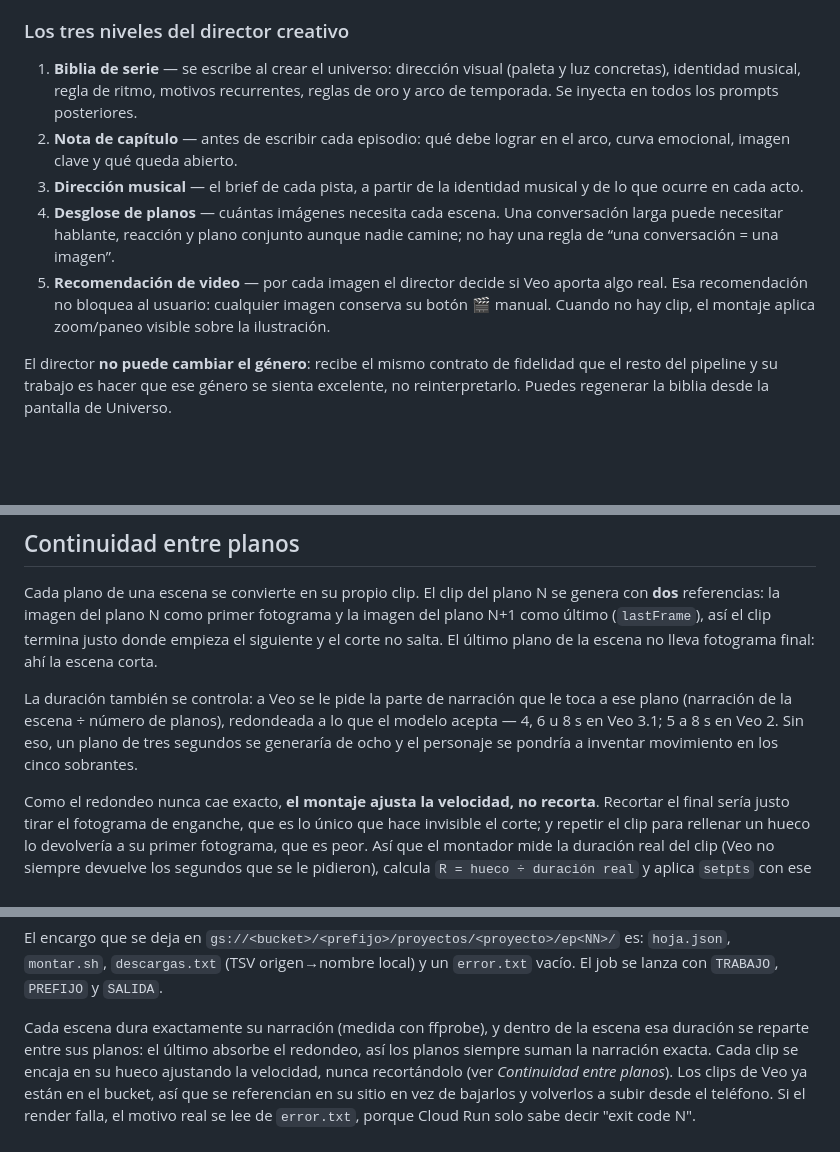
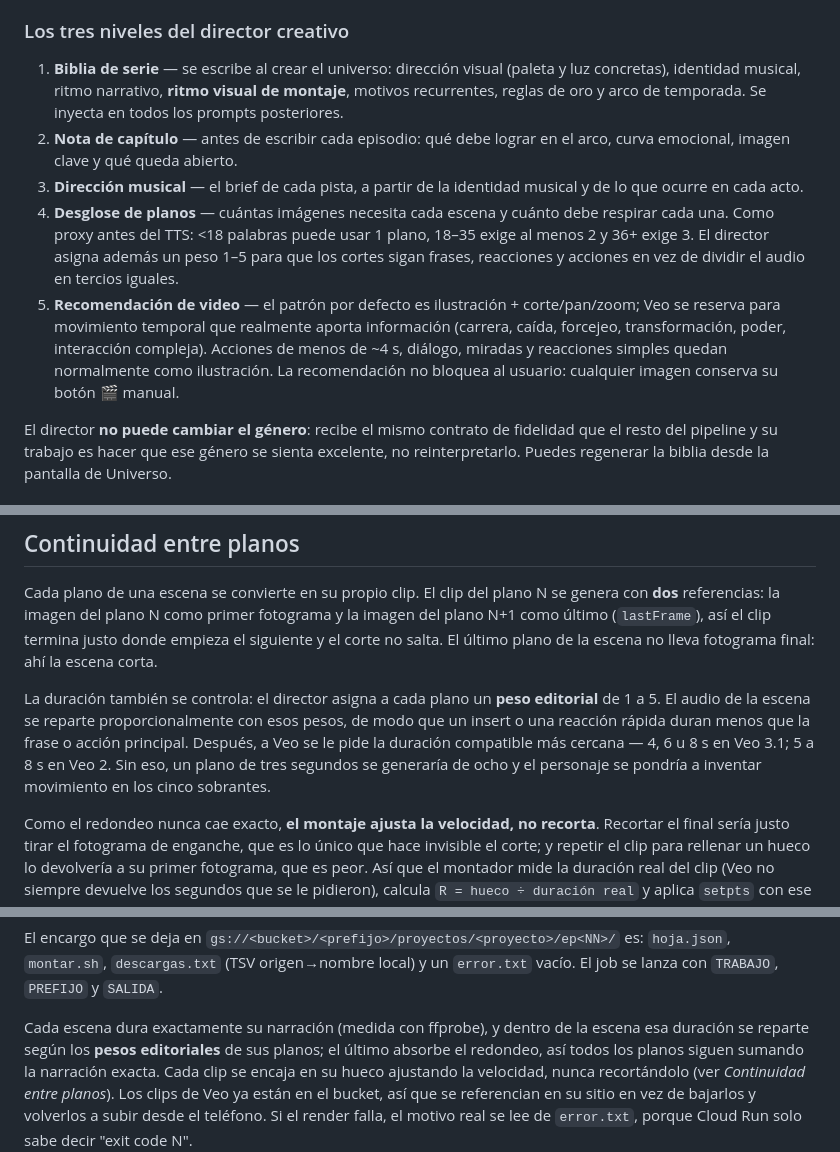
Before and after one commit to Alixonveloz1-ctrl/Anime-AI-Studio, a Markdown page: README.md, 3 parts joined by grey strips. Drawn GitHub-style; blank space fills up the shorter version.

Commit message:
Document reference-video pacing and weighted cuts

```diff
--- a/README.md
+++ b/README.md
@@ -94,11 +94,11 @@ lo dice: nunca reporta "sin fallos" sobre algo que no llegó a mirar.
 
 ### Los tres niveles del director creativo
 
-1. **Biblia de serie** — se escribe al crear el universo: dirección visual (paleta y luz concretas), identidad musical, regla de ritmo, motivos recurrentes, reglas de oro y arco de temporada. Se inyecta en todos los prompts posteriores.
+1. **Biblia de serie** — se escribe al crear el universo: dirección visual (paleta y luz concretas), identidad musical, ritmo narrativo, **ritmo visual de montaje**, motivos recurrentes, reglas de oro y arco de temporada. Se inyecta en todos los prompts posteriores.
 2. **Nota de capítulo** — antes de escribir cada episodio: qué debe lograr en el arco, curva emocional, imagen clave y qué queda abierto.
 3. **Dirección musical** — el brief de cada pista, a partir de la identidad musical y de lo que ocurre en cada acto.
-4. **Desglose de planos** — cuántas imágenes necesita cada escena. Una conversación larga puede necesitar hablante, reacción y plano conjunto aunque nadie camine; no hay una regla de “una conversación = una imagen”.
-5. **Recomendación de video** — por cada imagen el director decide si Veo aporta algo real. Esa recomendación no bloquea al usuario: cualquier imagen conserva su botón 🎬 manual. Cuando no hay clip, el montaje aplica zoom/paneo visible sobre la ilustración.
+4. **Desglose de planos** — cuántas imágenes necesita cada escena y cuánto debe respirar cada una. Como proxy antes del TTS: <18 palabras puede usar 1 plano, 18–35 exige al menos 2 y 36+ exige 3. El director asigna además un peso 1–5 para que los cortes sigan frases, reacciones y acciones en vez de dividir el audio en tercios iguales.
+5. **Recomendación de video** — el patrón por defecto es ilustración + corte/pan/zoom; Veo se reserva para movimiento temporal que realmente aporta información (carrera, caída, forcejeo, transformación, poder, interacción compleja). Acciones de menos de ~4 s, diálogo, miradas y reacciones simples quedan normalmente como ilustración. La recomendación no bloquea al usuario: cualquier imagen conserva su botón 🎬 manual.
 
 El director **no puede cambiar el género**: recibe el mismo contrato de fidelidad que el resto del pipeline y su trabajo es hacer que ese género se sienta excelente, no reinterpretarlo. Puedes regenerar la biblia desde la pantalla de Universo.
 
@@ -164,11 +164,12 @@ imagen del plano N+1 como último (`lastFrame`), así el clip termina justo dond
 empieza el siguiente y el corte no salta. El último plano de la escena no lleva
 fotograma final: ahí la escena corta.
 
-La duración también se controla: a Veo se le pide la parte de narración que le
-toca a ese plano (narración de la escena ÷ número de planos), redondeada a lo que
-el modelo acepta — 4, 6 u 8 s en Veo 3.1; 5 a 8 s en Veo 2. Sin eso, un plano de
-tres segundos se generaría de ocho y el personaje se pondría a inventar
-movimiento en los cinco sobrantes.
+La duración también se controla: el director asigna a cada plano un **peso editorial**
+de 1 a 5. El audio de la escena se reparte proporcionalmente con esos pesos, de modo
+que un insert o una reacción rápida duran menos que la frase o acción principal.
+Después, a Veo se le pide la duración compatible más cercana — 4, 6 u 8 s en Veo
+3.1; 5 a 8 s en Veo 2. Sin eso, un plano de tres segundos se generaría de ocho y
+el personaje se pondría a inventar movimiento en los cinco sobrantes.
 
 Como el redondeo nunca cae exacto, **el montaje ajusta la velocidad, no recorta**.
 Recortar el final sería justo tirar el fotograma de enganche, que es lo único que
@@ -400,8 +401,9 @@ El encargo que se deja en `gs://<bucket>/<prefijo>/proyectos/<proyecto>/ep<NN>/`
 `error.txt` vacío. El job se lanza con `TRABAJO`, `PREFIJO` y `SALIDA`.
 
 Cada escena dura exactamente su narración (medida con ffprobe), y dentro de la
-escena esa duración se reparte entre sus planos: el último absorbe el redondeo,
-así los planos siempre suman la narración exacta. Cada clip se encaja en su hueco
+escena esa duración se reparte según los **pesos editoriales** de sus planos; el
+último absorbe el redondeo, así todos los planos siguen sumando la narración exacta.
+Cada clip se encaja en su hueco
 ajustando la velocidad, nunca recortándolo (ver *Continuidad entre planos*). Los
 clips de Veo ya están en el bucket, así que se referencian en su sitio en vez de
 bajarlos y volverlos a subir desde el teléfono. Si el render falla, el motivo real
```
Also changed, not shown: other parts of README.md (+1 -1 lines).
